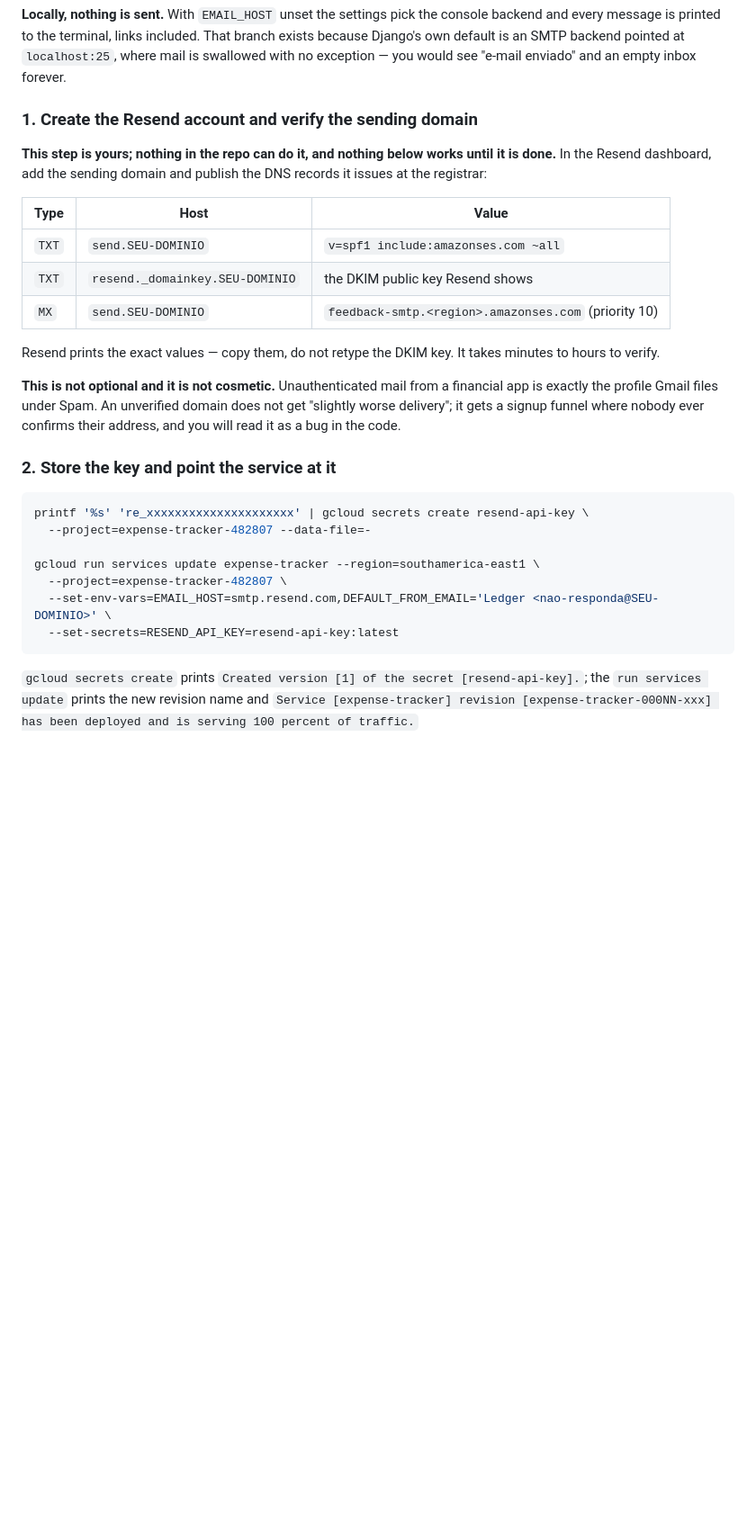
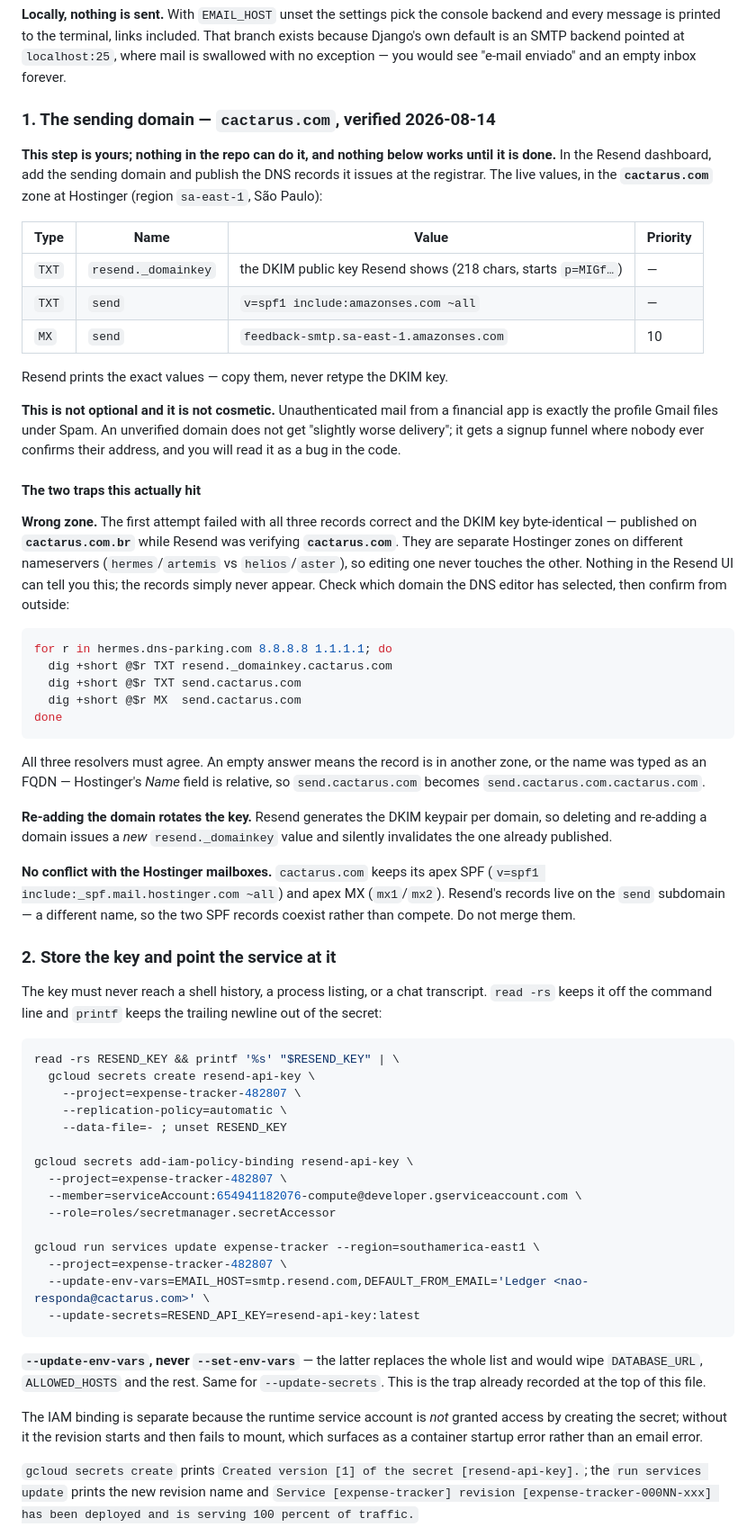
Before and after one commit to bessavagner/expense_tracker_v2, a Markdown page: docs/runbook.md, the part around the change. Shown at 90% size. Drawn GitHub-style; blank space fills up the shorter version.

Commit message:
docs(runbook): the sending domain is cactarus.com, and the two traps verifying it hit
Records were correct and the DKIM key byte-identical — published on the
cactarus.com.br zone while Resend verified cactarus.com. Separate Hostinger
zones on different nameservers, and nothing in the Resend UI can say so, so the
runbook now leads with checking which zone is selected and confirming from
three resolvers.

Also: re-adding a domain in Resend rotates its DKIM key; the apex SPF for the
Hostinger mailboxes does not conflict with Resend's on the send subdomain; the
key goes into Secret Manager via read -rs so it never reaches a shell history;
and the IAM binding is a separate step whose absence shows up as a container
startup failure rather than an email failure.

````diff
--- a/docs/runbook.md
+++ b/docs/runbook.md
@@ -990,37 +990,89 @@ That branch exists because Django's own default is an SMTP backend pointed at
 `localhost:25`, where mail is swallowed with no exception — you would see
 "e-mail enviado" and an empty inbox forever.
 
-### 1. Create the Resend account and verify the sending domain
+### 1. The sending domain — `cactarus.com`, verified 2026-08-14
 
 **This step is yours; nothing in the repo can do it, and nothing below works
 until it is done.** In the Resend dashboard, add the sending domain and publish
-the DNS records it issues at the registrar:
+the DNS records it issues at the registrar. The live values, in the
+**`cactarus.com`** zone at Hostinger (region `sa-east-1`, São Paulo):
 
-| Type | Host | Value |
-|---|---|---|
-| `TXT` | `send.SEU-DOMINIO` | `v=spf1 include:amazonses.com ~all` |
-| `TXT` | `resend._domainkey.SEU-DOMINIO` | the DKIM public key Resend shows |
-| `MX` | `send.SEU-DOMINIO` | `feedback-smtp.<region>.amazonses.com` (priority 10) |
+| Type | Name | Value | Priority |
+|---|---|---|---|
+| `TXT` | `resend._domainkey` | the DKIM public key Resend shows (218 chars, starts `p=MIGf…`) | — |
+| `TXT` | `send` | `v=spf1 include:amazonses.com ~all` | — |
+| `MX` | `send` | `feedback-smtp.sa-east-1.amazonses.com` | 10 |
 
-Resend prints the exact values — copy them, do not retype the DKIM key. It
-takes minutes to hours to verify.
+Resend prints the exact values — copy them, never retype the DKIM key.
 
 **This is not optional and it is not cosmetic.** Unauthenticated mail from a
 financial app is exactly the profile Gmail files under Spam. An unverified
 domain does not get "slightly worse delivery"; it gets a signup funnel where
 nobody ever confirms their address, and you will read it as a bug in the code.
 
+#### The two traps this actually hit
+
+**Wrong zone.** The first attempt failed with all three records correct and the
+DKIM key byte-identical — published on **`cactarus.com.br`** while Resend was
+verifying **`cactarus.com`**. They are separate Hostinger zones on different
+nameservers (`hermes`/`artemis` vs `helios`/`aster`), so editing one never
+touches the other. Nothing in the Resend UI can tell you this; the records
+simply never appear. Check which domain the DNS editor has selected, then
+confirm from outside:
+
+```bash
+for r in hermes.dns-parking.com 8.8.8.8 1.1.1.1; do
+  dig +short @$r TXT resend._domainkey.cactarus.com
+  dig +short @$r TXT send.cactarus.com
+  dig +short @$r MX  send.cactarus.com
+done
+```
+
+All three resolvers must agree. An empty answer means the record is in another
+zone, or the name was typed as an FQDN — Hostinger's *Name* field is relative,
+so `send.cactarus.com` becomes `send.cactarus.com.cactarus.com`.
+
+**Re-adding the domain rotates the key.** Resend generates the DKIM keypair per
+domain, so deleting and re-adding a domain issues a *new* `resend._domainkey`
+value and silently invalidates the one already published.
+
+**No conflict with the Hostinger mailboxes.** `cactarus.com` keeps its apex SPF
+(`v=spf1 include:_spf.mail.hostinger.com ~all`) and apex MX (`mx1`/`mx2`).
+Resend's records live on the `send` subdomain — a different name, so the two
+SPF records coexist rather than compete. Do not merge them.
+
 ### 2. Store the key and point the service at it
 
+The key must never reach a shell history, a process listing, or a chat
+transcript. `read -rs` keeps it off the command line and `printf` keeps the
+trailing newline out of the secret:
+
 ```bash
-printf '%s' 're_xxxxxxxxxxxxxxxxxxxxx' | gcloud secrets create resend-api-key \
-  --project=expense-tracker-482807 --data-file=-
+read -rs RESEND_KEY && printf '%s' "$RESEND_KEY" | \
+  gcloud secrets create resend-api-key \
+    --project=expense-tracker-482807 \
+    --replication-policy=automatic \
+    --data-file=- ; unset RESEND_KEY
+
+gcloud secrets add-iam-policy-binding resend-api-key \
+  --project=expense-tracker-482807 \
+  --member=serviceAccount:654941182076-compute@developer.gserviceaccount.com \
+  --role=roles/secretmanager.secretAccessor
 
 gcloud run services update expense-tracker --region=southamerica-east1 \
   --project=expense-tracker-482807 \
-  --set-env-vars=EMAIL_HOST=smtp.resend.com,DEFAULT_FROM_EMAIL='Ledger <nao-responda@SEU-DOMINIO>' \
-  --set-secrets=RESEND_API_KEY=resend-api-key:latest
+  --update-env-vars=EMAIL_HOST=smtp.resend.com,DEFAULT_FROM_EMAIL='Ledger <nao-responda@cactarus.com>' \
+  --update-secrets=RESEND_API_KEY=resend-api-key:latest
 ```
+
+**`--update-env-vars`, never `--set-env-vars`** — the latter replaces the whole
+list and would wipe `DATABASE_URL`, `ALLOWED_HOSTS` and the rest. Same for
+`--update-secrets`. This is the trap already recorded at the top of this file.
+
+The IAM binding is separate because the runtime service account is *not*
+granted access by creating the secret; without it the revision starts and then
+fails to mount, which surfaces as a container startup error rather than an
+email error.
 
 `gcloud secrets create` prints `Created version [1] of the secret
 [resend-api-key].`; the `run services update` prints the new revision name and
````
